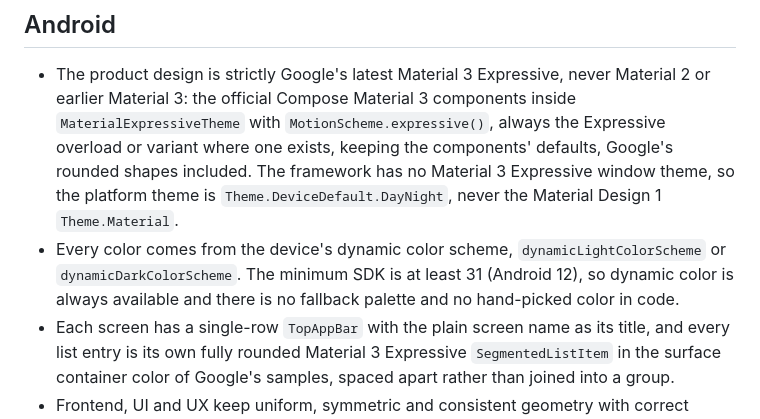
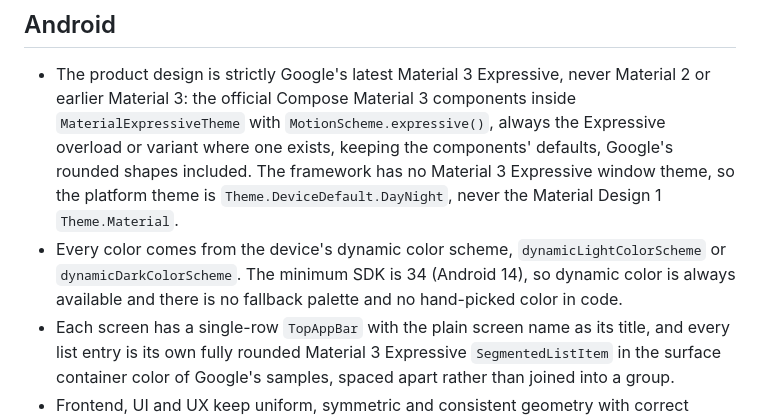
Before and after one commit to VasilisPngs/Adblock, a Markdown page: CLAUDE.md, the part around the change. Drawn GitHub-style.

Commit message:
State Android 14 as the minimum SDK
Co-Authored-By: Claude Opus 5.5 <noreply@anthropic.com>
Claude-Session: https://claude.ai/code/session_01NNrWn4Sdh2c6oUXw9R2A6J

```diff
--- a/CLAUDE.md
+++ b/CLAUDE.md
@@ -21,7 +21,7 @@
 
 ## Android
 - The product design is strictly Google's latest Material 3 Expressive, never Material 2 or earlier Material 3: the official Compose Material 3 components inside `MaterialExpressiveTheme` with `MotionScheme.expressive()`, always the Expressive overload or variant where one exists, keeping the components' defaults, Google's rounded shapes included. The framework has no Material 3 Expressive window theme, so the platform theme is `Theme.DeviceDefault.DayNight`, never the Material Design 1 `Theme.Material`.
-- Every color comes from the device's dynamic color scheme, `dynamicLightColorScheme` or `dynamicDarkColorScheme`. The minimum SDK is at least 31 (Android 12), so dynamic color is always available and there is no fallback palette and no hand-picked color in code.
+- Every color comes from the device's dynamic color scheme, `dynamicLightColorScheme` or `dynamicDarkColorScheme`. The minimum SDK is 34 (Android 14), so dynamic color is always available and there is no fallback palette and no hand-picked color in code.
 - Each screen has a single-row `TopAppBar` with the plain screen name as its title, and every list entry is its own fully rounded Material 3 Expressive `SegmentedListItem` in the surface container color of Google's samples, spaced apart rather than joined into a group.
 - Frontend, UI and UX keep uniform, symmetric and consistent geometry with correct alignment, as Material 3's layout guidance defines it: each breakpoint's window margins, the top app bar's title and actions on the same edges as the content, and one alignment line for text and controls.
 - Icons come from Material Symbols Rounded, except a third party's own logo where the interface names that third party.
```
